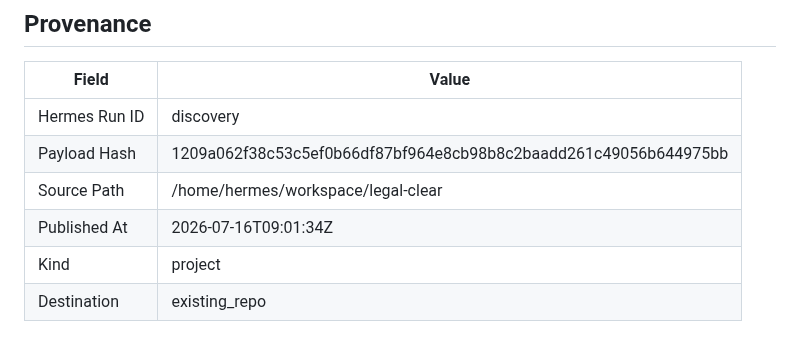
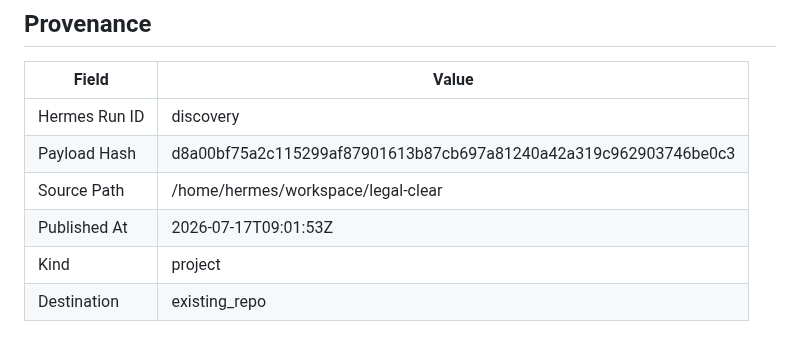
Before and after one commit to joewpb/legal-clear, a Markdown page: docs/README.md, the part around the change. GitHub-like rendering.

Commit message:
docs(project): add Legal Clear — Florida Pro Se Court Form Assistant — AI-powered tool for self-represented litigants in Florida.
Hermes Run: discovery
Payload Hash: d8a00bf75a2c115299af87901613b87cb697a81240a42a319c962903746be0c3

```diff
--- a/docs/README.md
+++ b/docs/README.md
@@ -140,8 +140,8 @@ _None provided_
 | Field | Value |
 |-------|-------|
 | Hermes Run ID | discovery |
-| Payload Hash | 1209a062f38c53c5ef0b66df87bf964e8cb98b8c2baadd261c49056b644975bb |
+| Payload Hash | d8a00bf75a2c115299af87901613b87cb697a81240a42a319c962903746be0c3 |
 | Source Path | /home/hermes/workspace/legal-clear |
-| Published At | 2026-07-16T09:01:34Z |
+| Published At | 2026-07-17T09:01:53Z |
 | Kind | project |
 | Destination | existing_repo |
```
